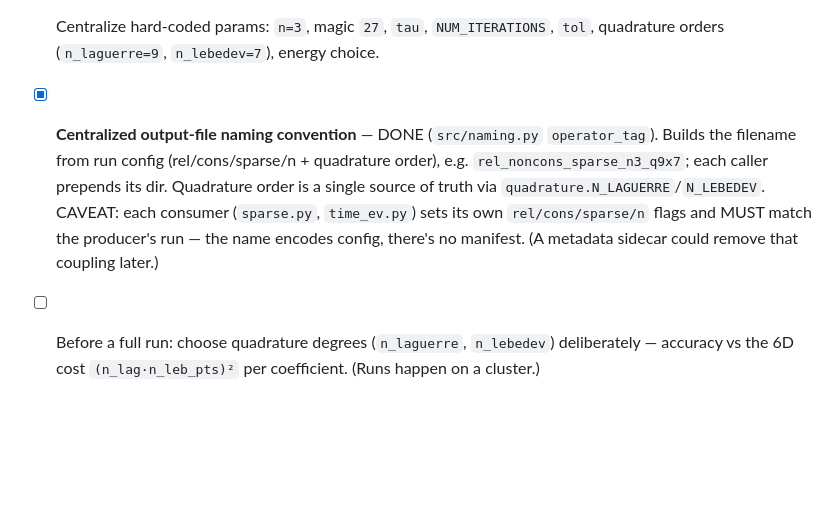
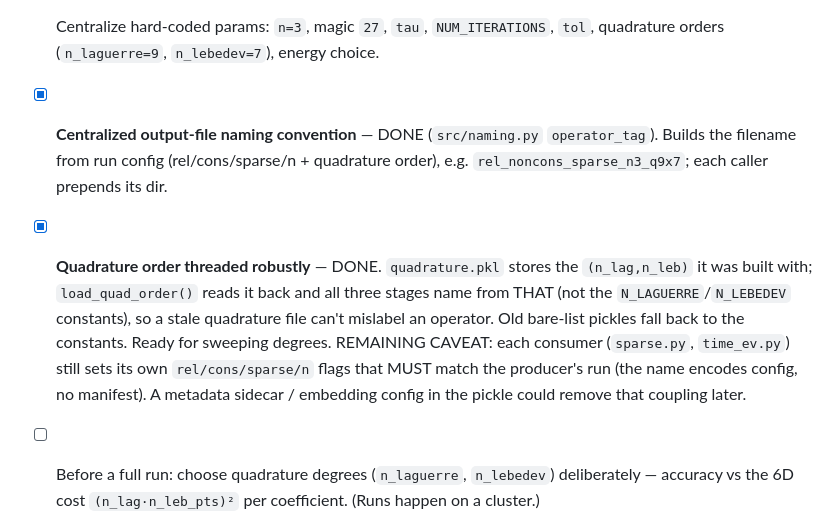
Before and after one commit to RJGH-PDEs/rel_landau, a Markdown page: TODO.md, the part around the change. Rendered like a GitHub page; blank space fills up the shorter version.

Commit message:
Document robust quadrature-order threading in TODO
Co-Authored-By: Claude Opus 4.8 (1M context) <noreply@anthropic.com>

```diff
--- a/TODO.md
+++ b/TODO.md
@@ -156,10 +156,14 @@ To verify:
       quadrature orders (`n_laguerre=9`, `n_lebedev=7`), energy choice.
 - [x] **Centralized output-file naming convention** — DONE (`src/naming.py` `operator_tag`). Builds
       the filename from run config (rel/cons/sparse/n + quadrature order), e.g.
-      `rel_noncons_sparse_n3_q9x7`; each caller prepends its dir. Quadrature order is a single source
-      of truth via `quadrature.N_LAGUERRE`/`N_LEBEDEV`. CAVEAT: each consumer (`sparse.py`,
-      `time_ev.py`) sets its own `rel/cons/sparse/n` flags and MUST match the producer's run — the
-      name encodes config, there's no manifest. (A metadata sidecar could remove that coupling later.)
+      `rel_noncons_sparse_n3_q9x7`; each caller prepends its dir.
+- [x] **Quadrature order threaded robustly** — DONE. `quadrature.pkl` stores the `(n_lag,n_leb)` it
+      was built with; `load_quad_order()` reads it back and all three stages name from THAT (not the
+      `N_LAGUERRE`/`N_LEBEDEV` constants), so a stale quadrature file can't mislabel an operator.
+      Old bare-list pickles fall back to the constants. Ready for sweeping degrees.
+      REMAINING CAVEAT: each consumer (`sparse.py`, `time_ev.py`) still sets its own
+      `rel/cons/sparse/n` flags that MUST match the producer's run (the name encodes config, no
+      manifest). A metadata sidecar / embedding config in the pickle could remove that coupling later.
 - [ ] Before a full run: choose quadrature degrees (`n_laguerre`, `n_lebedev`) deliberately —
       accuracy vs the 6D cost `(n_lag·n_leb_pts)²` per coefficient. (Runs happen on a cluster.)
 - [x] `sparse` flag added to `compute_col_tensor` (`src/parallel.py`): toggles cai/andrea zero-pruning
```
